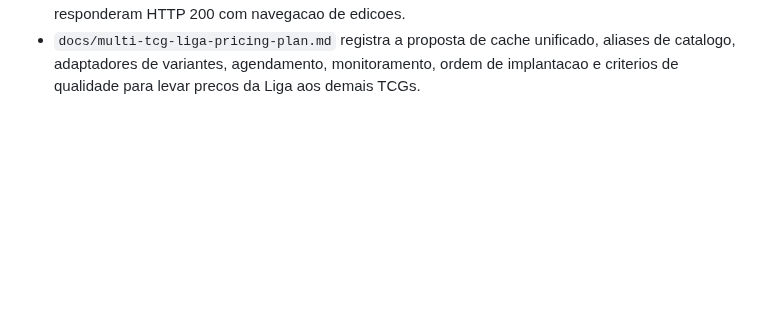
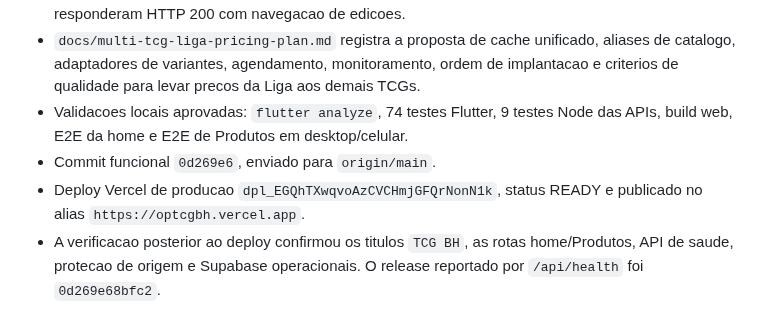
Before and after one commit to LumielRyu/optcg_manager, a Markdown page: AGENTS.md, the part around the change. Drawn GitHub-style; blank space fills up the shorter version.

Commit message:
docs: record TCG BH rollout

```diff
--- a/AGENTS.md
+++ b/AGENTS.md
@@ -965,3 +965,12 @@ git diff --stat
   aliases de catalogo, adaptadores de variantes, agendamento, monitoramento,
   ordem de implantacao e criterios de qualidade para levar precos da Liga aos
   demais TCGs.
+- Validacoes locais aprovadas: `flutter analyze`, 74 testes Flutter, 9 testes
+  Node das APIs, build web, E2E da home e E2E de Produtos em desktop/celular.
+- Commit funcional `0d269e6`, enviado para `origin/main`.
+- Deploy Vercel de producao
+  `dpl_EGQhTXwqvoAzCVCHmjGFQrNonN1k`, status READY e publicado no alias
+  `https://optcgbh.vercel.app`.
+- A verificacao posterior ao deploy confirmou os titulos `TCG BH`, as rotas
+  home/Produtos, API de saude, protecao de origem e Supabase operacionais. O
+  release reportado por `/api/health` foi `0d269e68bfc2`.
```
